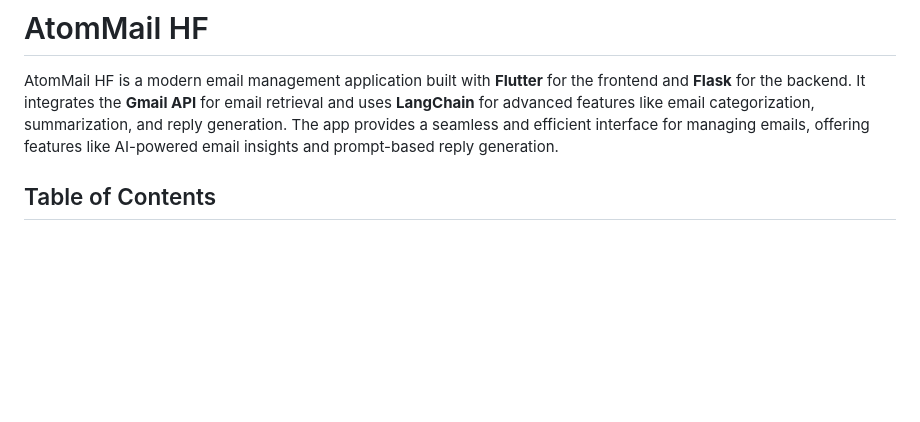
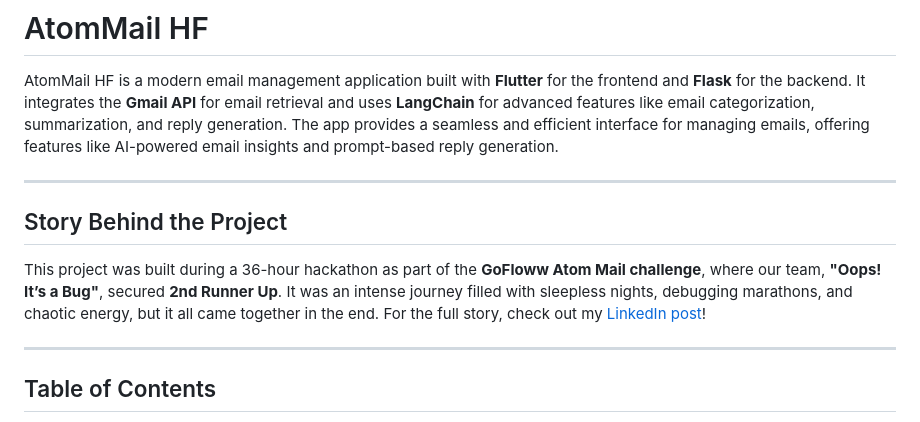
Before and after one commit to agnidhra-coder/atom-mail-hf, a Markdown page: README.md, the part around the change. Drawn GitHub-style; blank space fills up the shorter version.

```diff
--- a/README.md
+++ b/README.md
@@ -6,6 +6,15 @@ email retrieval and uses **LangChain** for advanced features like email
 categorization, summarization, and reply generation. The app provides a seamless
 and efficient interface for managing emails, offering features like AI-powered
 email insights and prompt-based reply generation.
+
+---
+
+## Story Behind the Project
+
+This project was built during a 36-hour hackathon as part of the **GoFloww Atom Mail challenge**, where our team, **"Oops! It’s a Bug"**, secured **2nd Runner Up**. It was an intense journey filled with sleepless nights, debugging marathons, and chaotic energy, but it all came together in the end. For the full story, check out my [LinkedIn post](https://www.linkedin.com/posts/bishwa-thakur_hackfest2025-iitism-ai-activity-7317794090551541763-G_hX?utm_source=share&utm_medium=member_desktop&rcm=ACoAAEXEAi4B14UghIb8VFblcA8zEoKpAmG-CzE)!
+
+
+---
 
 ## Table of Contents
 
```
